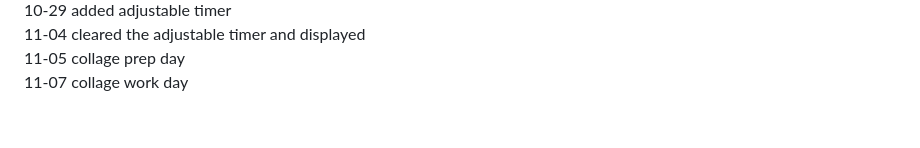
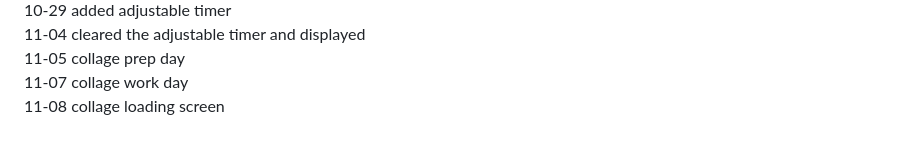
Before and after one commit to TangentialDevelopment/TangentialPortfolio3.0, a Markdown page: README.md, the part around the change. Drawn GitHub-style.

Commit message:
collage loading screen

```diff
--- a/README.md
+++ b/README.md
@@ -153,3 +153,4 @@
 11-04 cleared the adjustable timer and displayed
 11-05 collage prep day
 11-07 collage work day
+11-08 collage loading screen
```
